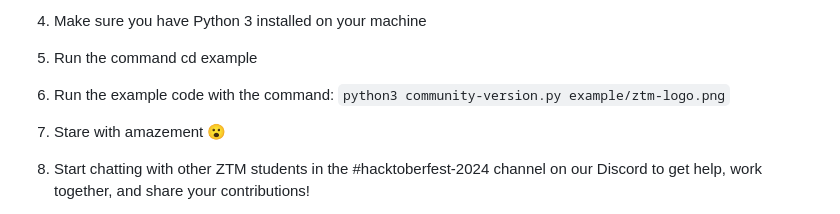
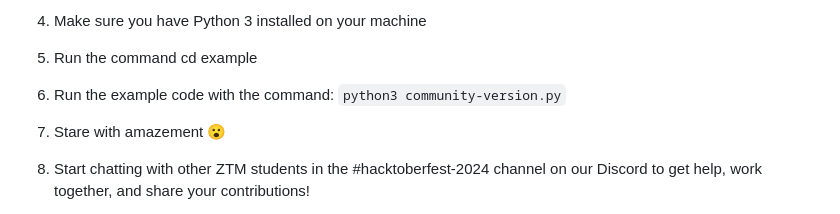
Before and after one commit to zero-to-mastery/ascii-art, a Markdown page: README.md, the part around the change. Drawn GitHub-style.

Commit message:
renew README.md

```diff
--- a/README.md
+++ b/README.md
@@ -40,7 +40,7 @@ In order to get started on this project, it is recommended that you watch the se
 
 4. Make sure you have Python 3 installed on your machine
 5. Run the command cd example
-6. Run the example code with the command: `python3 community-version.py example/ztm-logo.png`
+6. Run the example code with the command: `python3 community-version.py`
 7. Stare with amazement 😮
 8. Start chatting with other ZTM students in the #hacktoberfest-2024 channel on our Discord to get help, work together, and share your contributions!
 9. **IMPORTANT: DO NOT MODIFY THE make_art.py FILE. ONLY THE community_version.py FILE SHOULD BE MODIFIED.**
```
